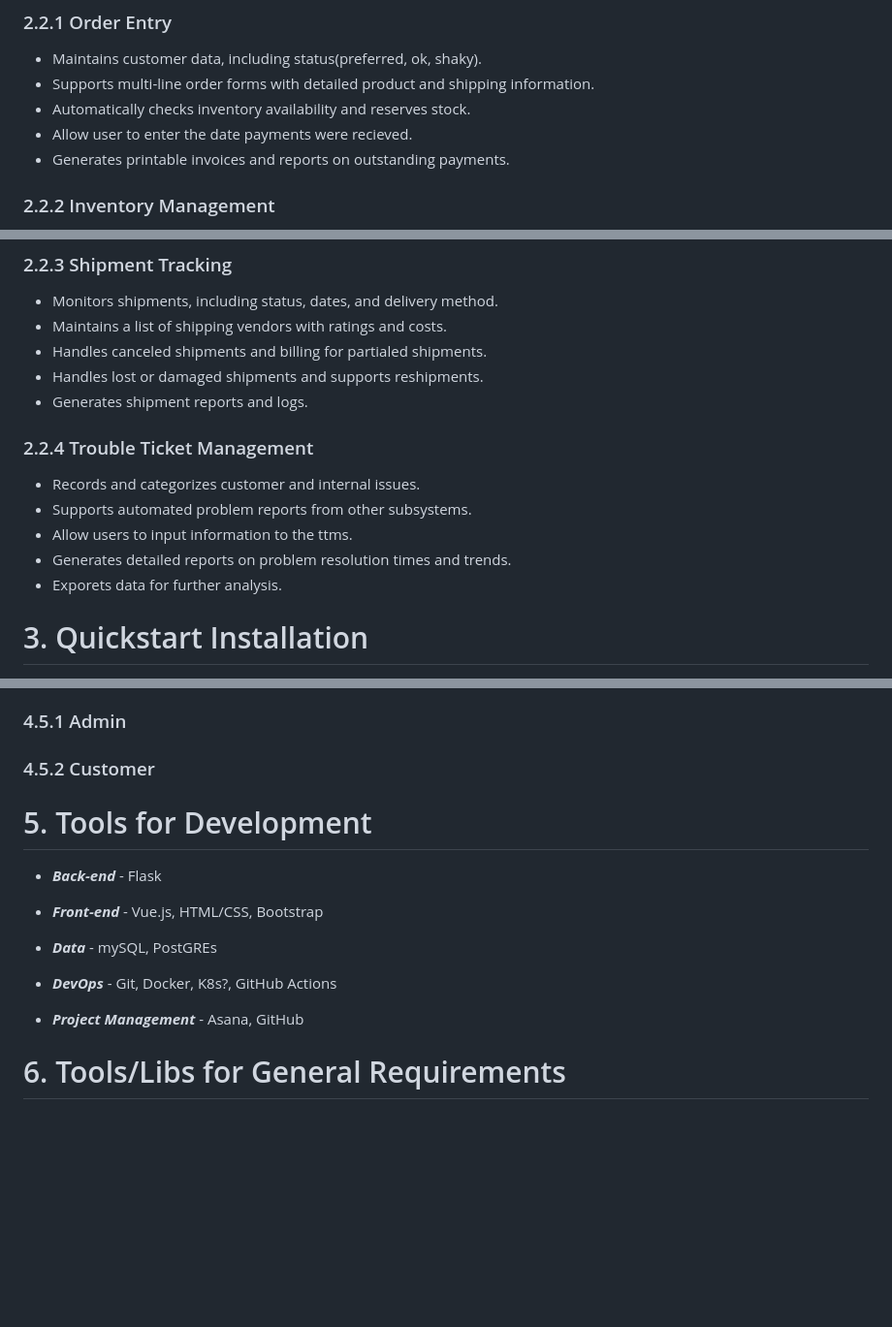
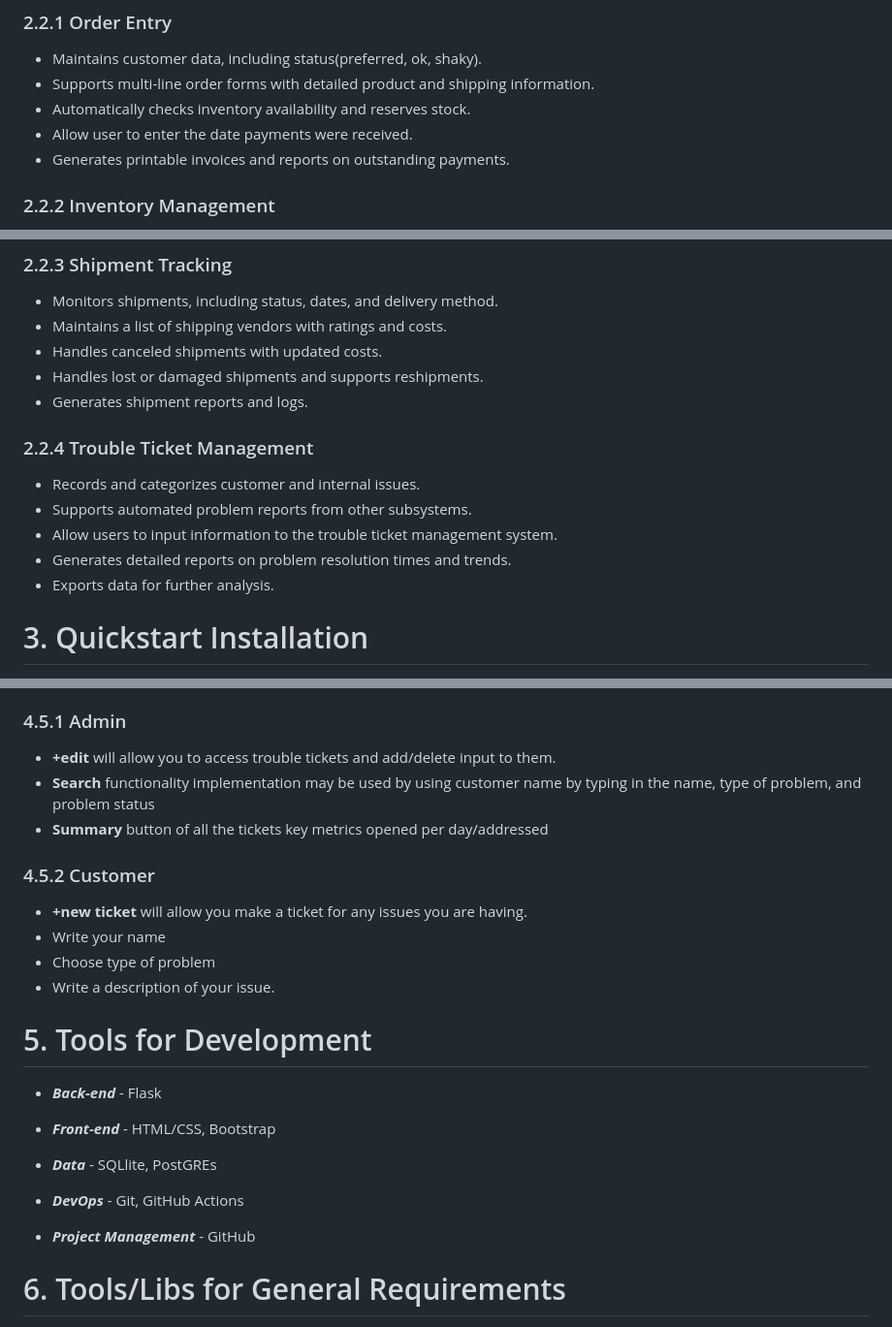
Before and after one commit to joaquin-mendoza8/ice-track, a Markdown page: README.md, 3 parts joined by grey strips. Shown: that part at 97% size. Rendered like a GitHub page; blank space fills up the shorter version.

```diff
--- a/README.md
+++ b/README.md
@@ -43,7 +43,7 @@ explanation on how to navigate the subsystems will be in chapter 4.
 - Maintains customer data, including status(preferred, ok, shaky).
 - Supports multi-line order forms with detailed product and shipping information.
 - Automatically checks inventory availability and reserves stock.
-- Allow user to enter the date payments were recieved.
+- Allow user to enter the date payments were received.
 - Generates printable invoices and reports on outstanding payments.
 
 ### 2.2.2 Inventory Management
@@ -57,16 +57,16 @@ explanation on how to navigate the subsystems will be in chapter 4.
 ### 2.2.3 Shipment Tracking
 - Monitors shipments, including status, dates, and delivery method.
 - Maintains a list of shipping vendors with ratings and costs.
-- Handles canceled shipments and billing for partialed shipments.
+- Handles canceled shipments with updated costs.
 - Handles lost or damaged shipments and supports reshipments.
 - Generates shipment reports and logs.
 
 ### 2.2.4 Trouble Ticket Management
 - Records and categorizes customer and internal issues.
 - Supports automated problem reports from other subsystems.
-- Allow users to input information to the ttms.
+- Allow users to input information to the trouble ticket management system.
 - Generates detailed reports on problem resolution times and trends.
-- Exporets data for further analysis.
+- Exports data for further analysis.
 
 
 # 3. Quickstart Installation
@@ -152,18 +172,25 @@ This section will provide a guide to use this software for our clients and their
 ### 4.5.1 Admin
+- **+edit** will allow you to access trouble tickets and add/delete input to them.
+- **Search** functionality implementation may be used by using customer name by typing in the name, type of problem, and problem status
+- **Summary** button of all the tickets key metrics opened per day/addressed
 ### 4.5.2 Customer
+- **+new ticket** will allow you make a ticket for any issues you are having.
+- Write your name
+- Choose type of problem
+- Write a description of your issue.
 
 
 # 5. Tools for Development
 
 - **_Back-end_** - Flask
 
-- **_Front-end_** - Vue.js, HTML/CSS, Bootstrap
+- **_Front-end_** - HTML/CSS, Bootstrap
 
-- **_Data_** - mySQL, PostGREs
+- **_Data_** - SQLlite, PostGREs
 
-- **_DevOps_** - Git, Docker, K8s?, GitHub Actions
+- **_DevOps_** - Git, GitHub Actions
 
-- **_Project Management_** - Asana, GitHub
+- **_Project Management_** - GitHub
 
 
 
```
Also changed, not shown: other parts of README.md (+26 -6 lines).
